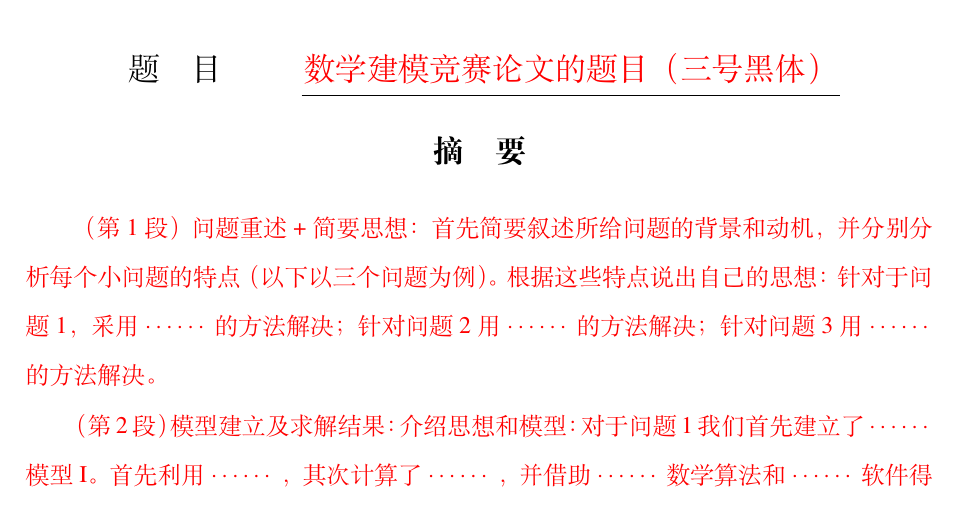
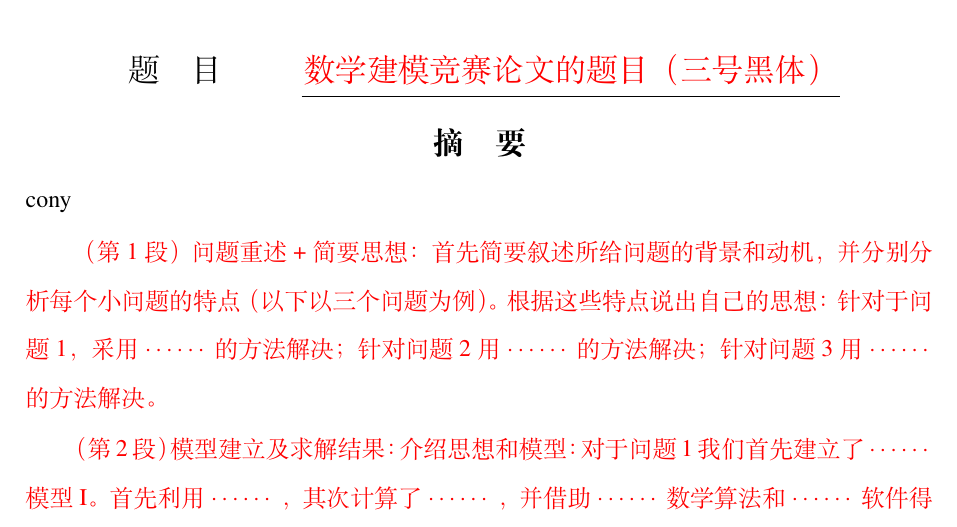
Before and after one commit to enderman19980125/2021.05_NMMCM, a LaTeX thesis (paper/MathCapmain.tex, which reads paper/Abstract.tex): part of page 1 of 26, cut so that both start at the same text. Compiled offline with XeLaTeX.

Commit message:
add cony to the first line

```diff
--- a/paper/Abstract.tex
+++ b/paper/Abstract.tex
@@ -1,4 +1,4 @@
-
+cony
 
 %abstract---------------
 {\song\xiaosihao
```
